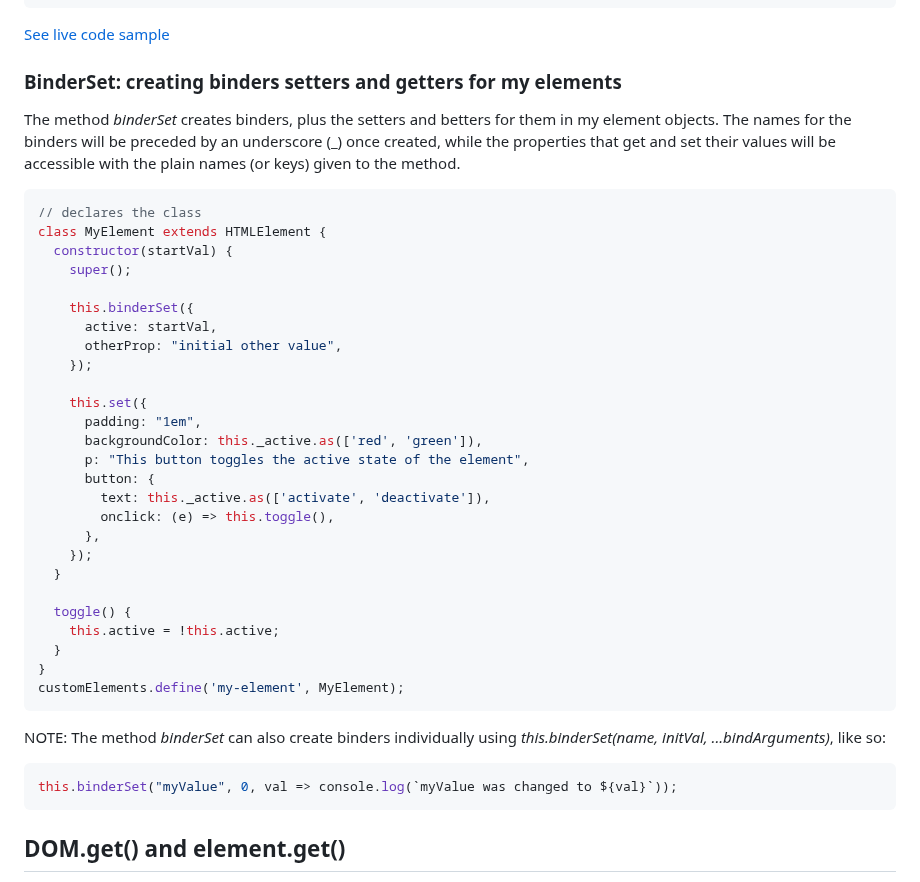
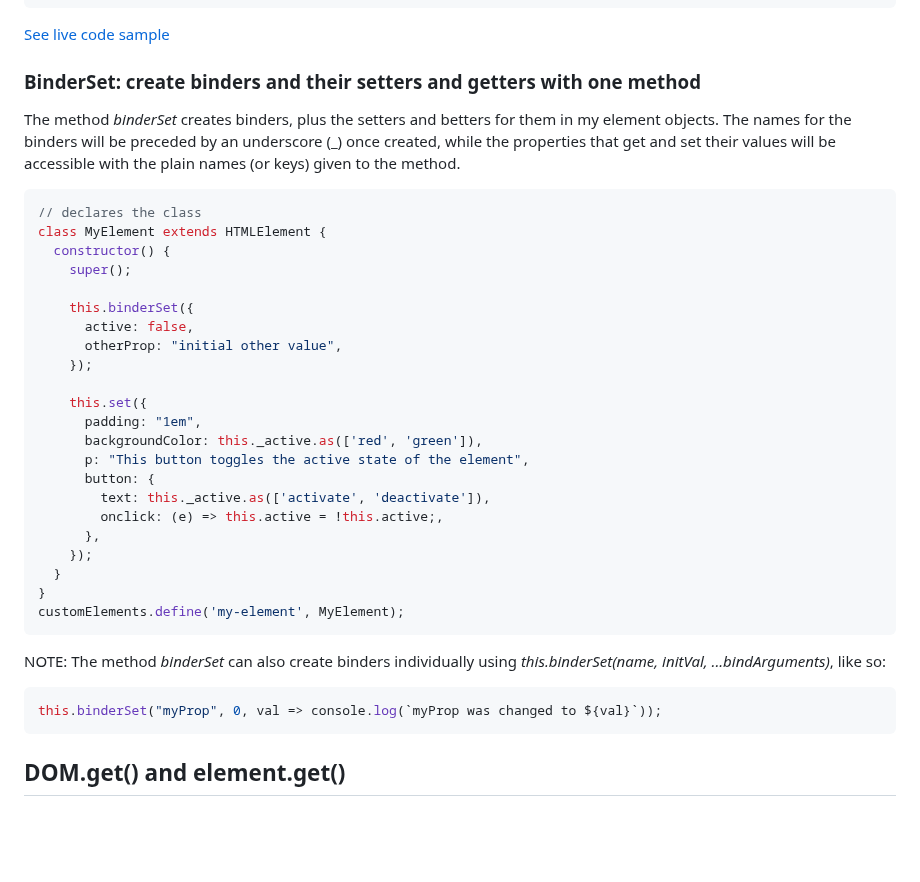
Before and after one commit to lenincompres/DOM.js, a Markdown page: README.md, the part around the change. Rendered like a GitHub page; blank space fills up the shorter version.

````diff
--- a/README.md
+++ b/README.md
@@ -850,18 +850,18 @@ DOM.set({
 
 [See live code sample](https://editor.p5js.org/jht9629-nyu/sketches/X1REi2O0H)
 
-### BinderSet: creating binders setters and getters for my elements
+### BinderSet: create binders and their setters and getters with one method
 
 The method _binderSet_ creates binders, plus the setters and betters for them in my element objects. The names for the binders will be preceded by an underscore (_) once created, while the properties that get and set their values will be accessible with the plain names (or keys) given to the method.
 
 ```javascript
 // declares the class
 class MyElement extends HTMLElement {
-  constructor(startVal) {
+  constructor() {
     super();
 
     this.binderSet({
-      active: startVal,
+      active: false,
       otherProp: "initial other value",
     });
 
@@ -871,13 +871,9 @@ class MyElement extends HTMLElement {
       p: "This button toggles the active state of the element",
       button: {
         text: this._active.as(['activate', 'deactivate']),
-        onclick: (e) => this.toggle(),
+        onclick: (e) => this.active = !this.active;,
       },
     });
-  }
-
-  toggle() {
-    this.active = !this.active;
   }
 }
 customElements.define('my-element', MyElement);
@@ -886,7 +882,7 @@ customElements.define('my-element', MyElement);
 NOTE:
 The method _binderSet_ can also create binders individually using _this.binderSet(name, initVal, ...bindArguments)_, like so:
 ```javascript
-this.binderSet("myValue", 0, val => console.log(`myValue was changed to ${val}`));
+this.binderSet("myProp", 0, val => console.log(`myProp was changed to ${val}`));
 ```
 
 ## DOM.get() and element.get()
````
